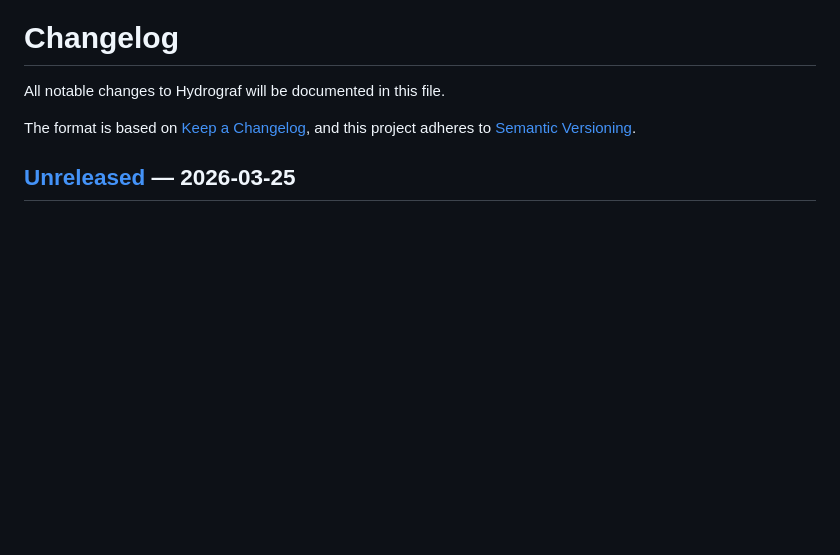
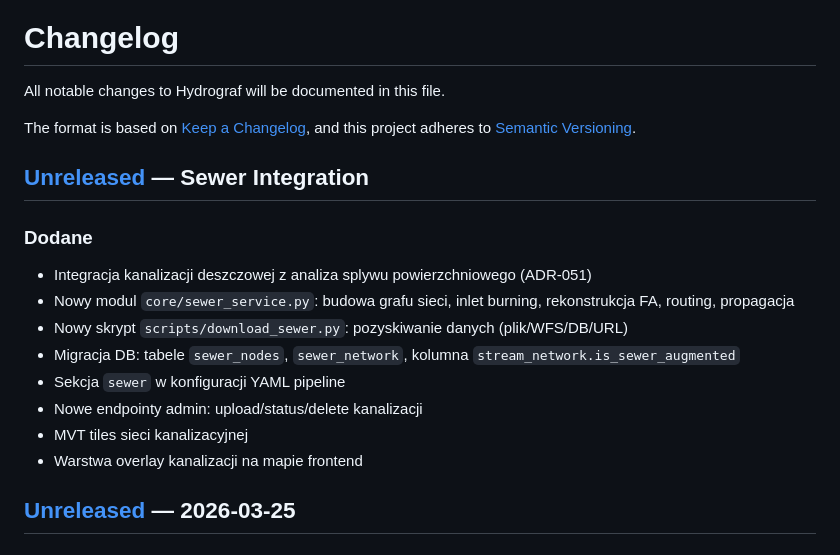
Before and after one commit to Daldek/Hydrograf, a Markdown page: docs/CHANGELOG.md, the part around the change. Rendered like a GitHub page; blank space fills up the shorter version.

```diff
--- a/docs/CHANGELOG.md
+++ b/docs/CHANGELOG.md
@@ -4,6 +4,18 @@ All notable changes to Hydrograf will be documented in this file.
 
 The format is based on [Keep a Changelog](https://keepachangelog.com/en/1.1.0/),
 and this project adheres to [Semantic Versioning](https://semver.org/spec/v2.0.0.html).
+
+## [Unreleased] — Sewer Integration
+
+### Dodane
+- Integracja kanalizacji deszczowej z analiza splywu powierzchniowego (ADR-051)
+- Nowy modul `core/sewer_service.py`: budowa grafu sieci, inlet burning, rekonstrukcja FA, routing, propagacja
+- Nowy skrypt `scripts/download_sewer.py`: pozyskiwanie danych (plik/WFS/DB/URL)
+- Migracja DB: tabele `sewer_nodes`, `sewer_network`, kolumna `stream_network.is_sewer_augmented`
+- Sekcja `sewer` w konfiguracji YAML pipeline
+- Nowe endpointy admin: upload/status/delete kanalizacji
+- MVT tiles sieci kanalizacyjnej
+- Warstwa overlay kanalizacji na mapie frontend
 
 ## [Unreleased] — 2026-03-25
 
```
Also changed, not shown: docs/DECISIONS.md (+29 -0 lines), docs/PROGRESS.md (+19 -10 lines).
